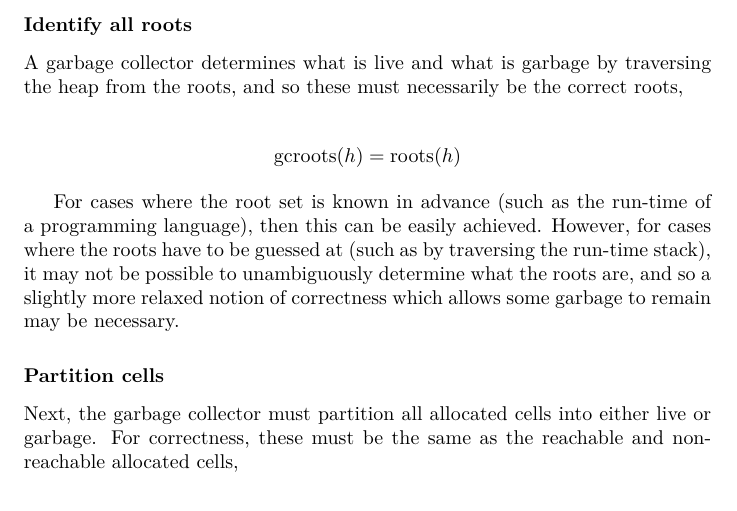
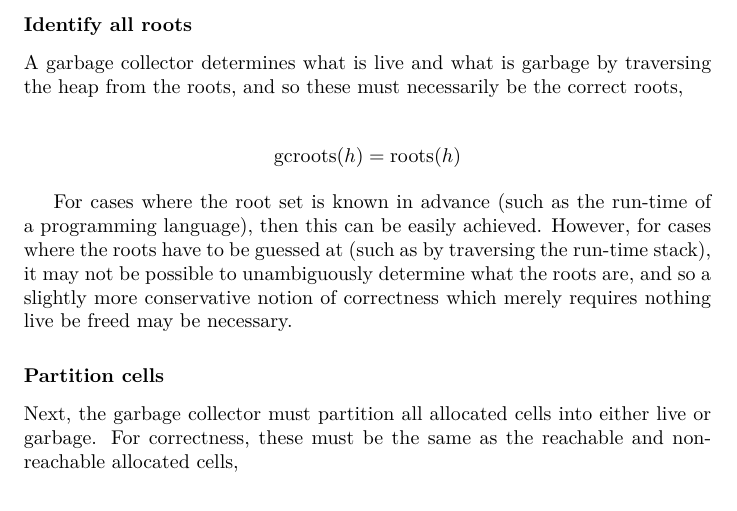
Before and after one commit to barrucadu/meng-project, a LaTeX thesis (dissertation/dissertation.tex, which reads dissertation/06-formalism-general.tex): part of page 45 of 79, cut so that both start at the same text. Compiled offline with XeLaTeX; a LaTeX package or settings file that is missing is left out.

Commit message:
Reword lax notion of correctness for ambigious roots

```diff
--- a/dissertation/06-formalism-general.tex
+++ b/dissertation/06-formalism-general.tex
@@ -167,8 +167,9 @@ For cases where the root set is known in advance (such as the run-time
 of a programming language), then this can be easily achieved. However,
 for cases where the roots have to be guessed at (such as by traversing
 the run-time stack), it may not be possible to unambiguously determine
-what the roots are, and so a slightly more relaxed notion of
-correctness which allows some garbage to remain may be necessary.
+what the roots are, and so a slightly more conservative notion of
+correctness which merely requires nothing live be freed may be
+necessary.
 
 \subsubsection{Partition cells}
 \label{sec:gc-framework-obligations-partition}
```
